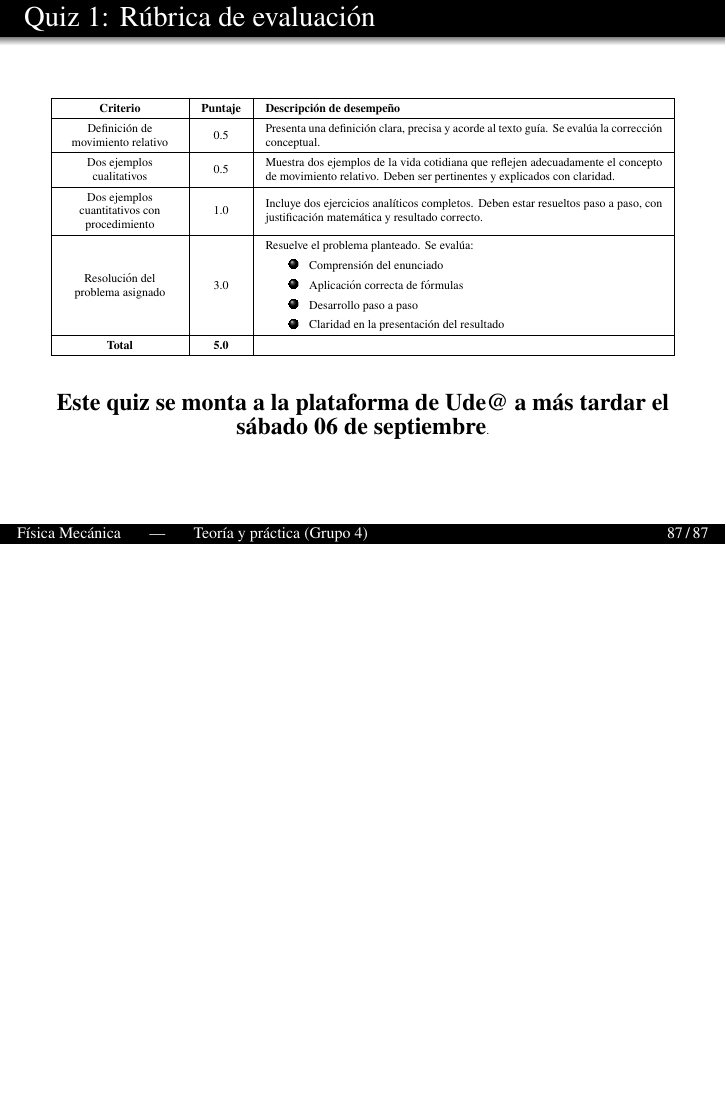
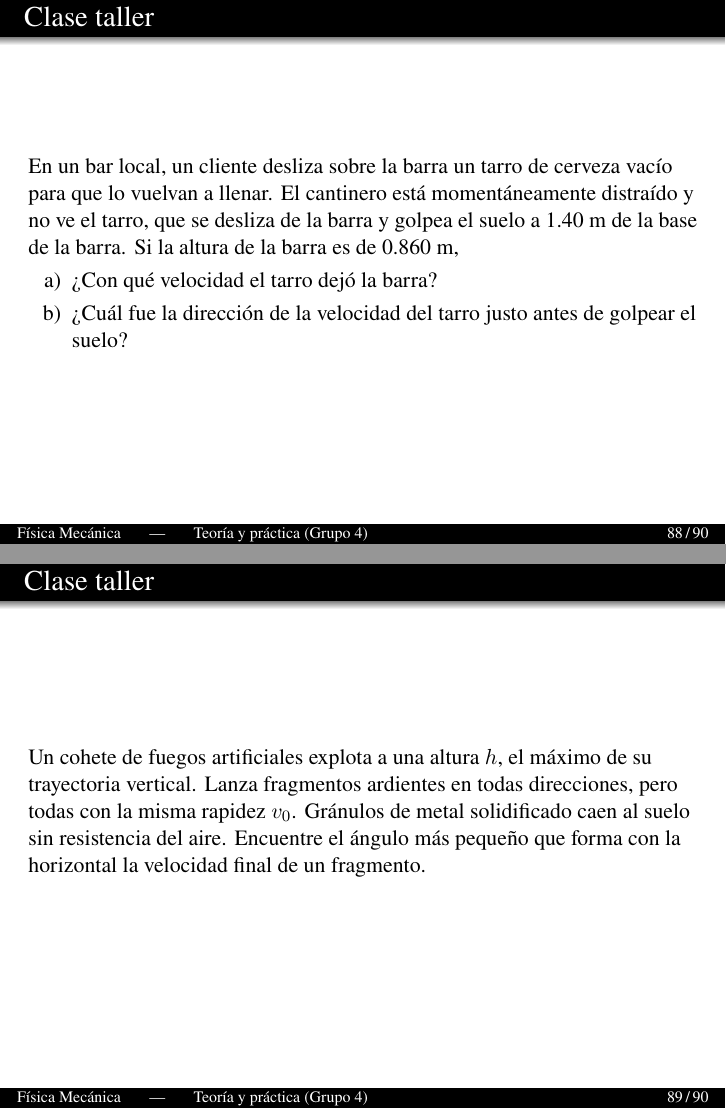
Before and after one commit to diego-riosp/mechanics-202502, LaTeX slides (main.tex, which reads slides.tex): page 87 of 87 before the commit and pages 88 and 89 of 90 after it, the two joined at a grey line, the shorter picture padded with empty space. Compiled offline with pdfLaTeX.

Commit message:
Updates from Overleaf

```diff
--- a/slides.tex
+++ b/slides.tex
@@ -1267,3 +1267,22 @@ Resolución del problema asignado & 3.0 & Resuelve el problema planteado. Se eva
 \end{center}
 
 \end{frame}
+
+\begin{frame}{Clase taller}
+    En un bar local, un cliente desliza sobre la barra un tarro de cerveza vacío para que lo vuelvan a llenar. El cantinero está momentáneamente distraído y no ve el tarro, que se desliza de la barra y golpea el suelo a 1.40 m de la base de la barra.
+        Si la altura de la barra es de 0.860 m,
+
+        \begin{itemize}
+            \item [a)] ¿Con qué velocidad el tarro dejó la barra?
+            \item [b)] ¿Cuál fue la dirección de la velocidad del tarro justo antes de golpear el suelo?
+        \end{itemize}
+\end{frame}
+
+\begin{frame}{Clase taller}
+    Un cohete de fuegos artificiales explota a una altura $h$, el máximo de su trayectoria vertical. Lanza fragmentos ardientes en
+todas direcciones, pero todas con la misma rapidez $v_0$. Gránulos
+de metal solidificado caen al suelo sin resistencia del aire. Encuentre el ángulo más pequeño que forma con la horizontal
+la velocidad final de un fragmento.
+\end{frame}
+
+\begin{frame}{Clase taller}
```
Also changed, not shown: figures/E.png (added), slides.tex (11 more changed lines).
